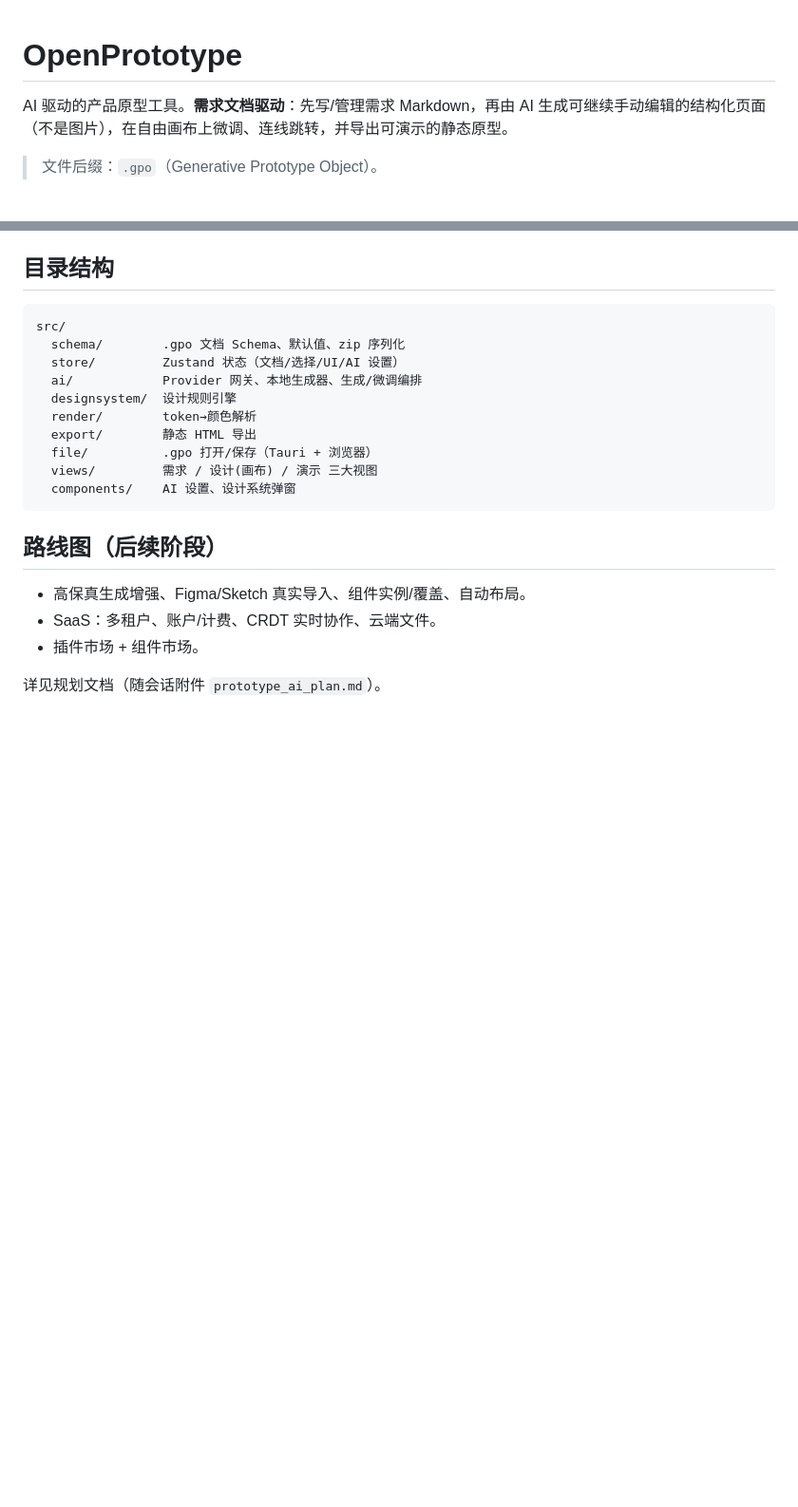
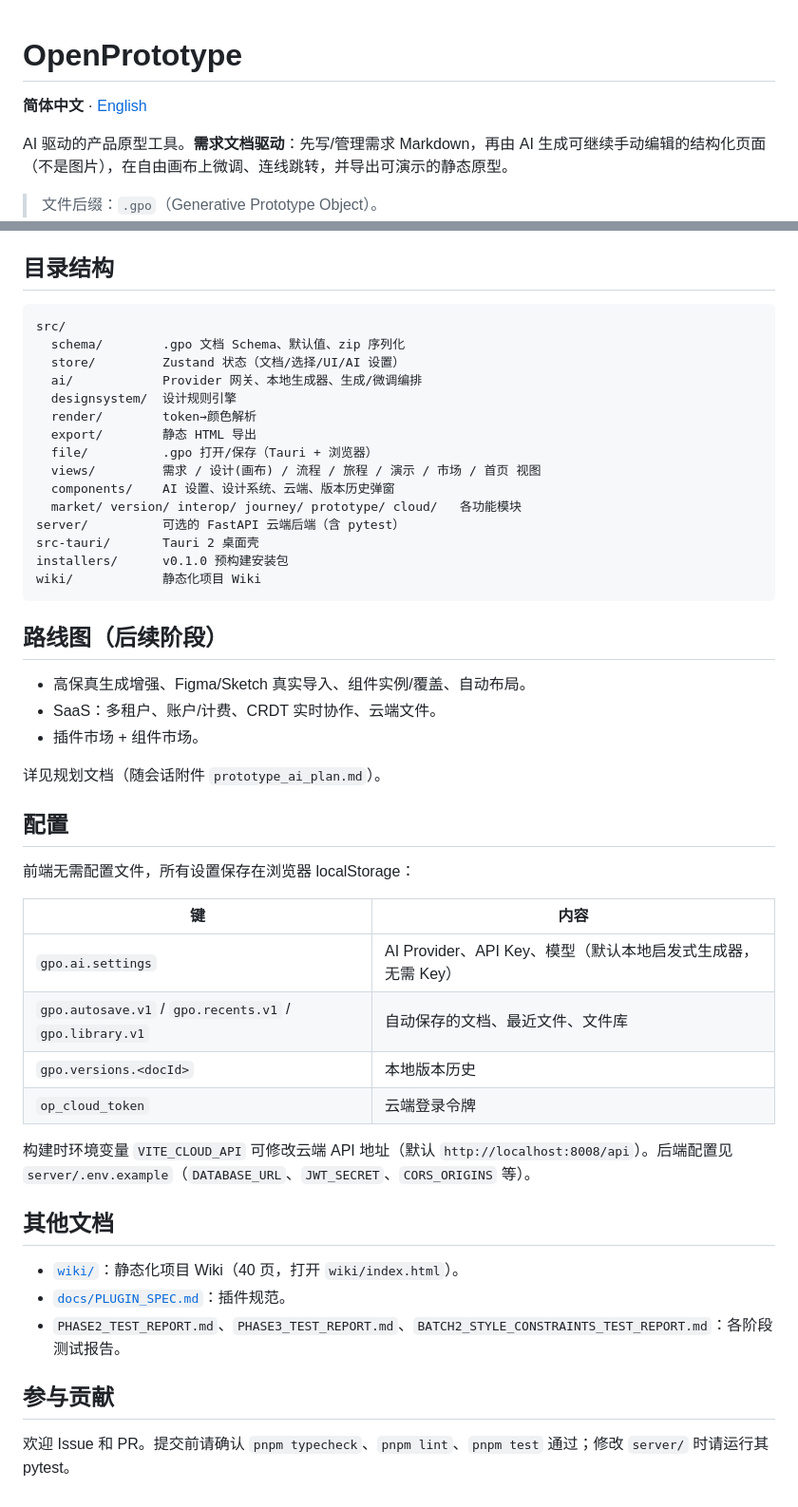
Before and after one commit to gatesenman/openprototype, a Markdown page: README.md, 2 parts joined by grey strips. Shown at 95% size. Rendered like a GitHub page; blank space fills up the shorter version.

Commit message:
docs: English README, new real screenshots, later-batch features, config, backend, contributing; wiki uses real screenshot

````diff
--- a/README.md
+++ b/README.md
@@ -1,4 +1,6 @@
 # OpenPrototype
+
+**简体中文** · [English](README.en.md)
 
 AI 驱动的产品原型工具。**需求文档驱动**：先写/管理需求 Markdown，再由 AI 生成可继续手动编辑的结构化页面（不是图片），在自由画布上微调、连线跳转，并导出可演示的静态原型。
 
@@ -99,8 +127,13 @@ src/
   render/        token→颜色解析
   export/        静态 HTML 导出
   file/          .gpo 打开/保存（Tauri + 浏览器）
-  views/         需求 / 设计(画布) / 演示 三大视图
-  components/    AI 设置、设计系统弹窗
+  views/         需求 / 设计(画布) / 流程 / 旅程 / 演示 / 市场 / 首页 视图
+  components/    AI 设置、设计系统、云端、版本历史弹窗
+  market/ version/ interop/ journey/ prototype/ cloud/   各功能模块
+server/          可选的 FastAPI 云端后端（含 pytest）
+src-tauri/       Tauri 2 桌面壳
+installers/      v0.1.0 预构建安装包
+wiki/            静态化项目 Wiki
 ```
 
 ## 路线图（后续阶段）
@@ -110,3 +143,26 @@ src/
 - 插件市场 + 组件市场。
 
 详见规划文档（随会话附件 `prototype_ai_plan.md`）。
+
+## 配置
+
+前端无需配置文件，所有设置保存在浏览器 localStorage：
+
+| 键 | 内容 |
+|---|---|
+| `gpo.ai.settings` | AI Provider、API Key、模型（默认本地启发式生成器，无需 Key） |
+| `gpo.autosave.v1` / `gpo.recents.v1` / `gpo.library.v1` | 自动保存的文档、最近文件、文件库 |
+| `gpo.versions.<docId>` | 本地版本历史 |
+| `op_cloud_token` | 云端登录令牌 |
+
+构建时环境变量 `VITE_CLOUD_API` 可修改云端 API 地址（默认 `http://localhost:8008/api`）。后端配置见 `server/.env.example`（`DATABASE_URL`、`JWT_SECRET`、`CORS_ORIGINS` 等）。
+
+## 其他文档
+
+- [`wiki/`](wiki/README.md)：静态化项目 Wiki（40 页，打开 `wiki/index.html`）。
+- [`docs/PLUGIN_SPEC.md`](docs/PLUGIN_SPEC.md)：插件规范。
+- `PHASE2_TEST_REPORT.md`、`PHASE3_TEST_REPORT.md`、`BATCH2_STYLE_CONSTRAINTS_TEST_REPORT.md`：各阶段测试报告。
+
+## 参与贡献
+
+欢迎 Issue 和 PR。提交前请确认 `pnpm typecheck`、`pnpm lint`、`pnpm test` 通过；修改 `server/` 时请运行其 pytest。
````
Also changed, not shown: other parts of README.md (+26 -0 lines), README.en.md (added, +166 -0 lines), docs/wiki/Home.md (+1 -1 lines), docs/screenshots/ai-settings.png (added), docs/screenshots/market.png (added).
